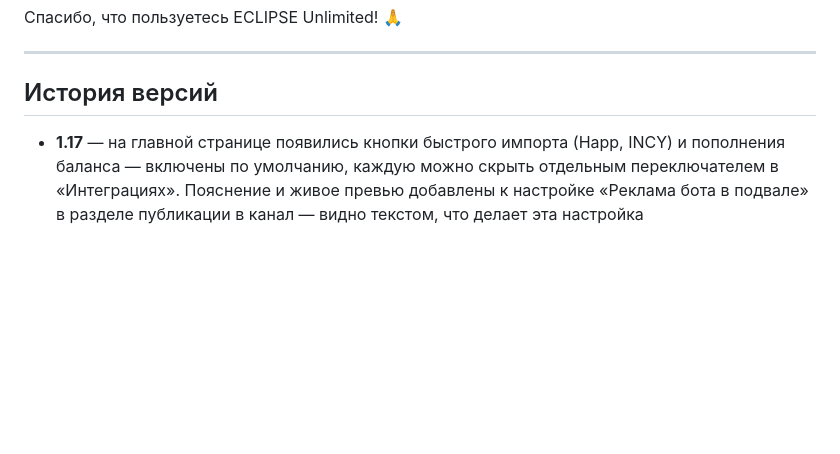
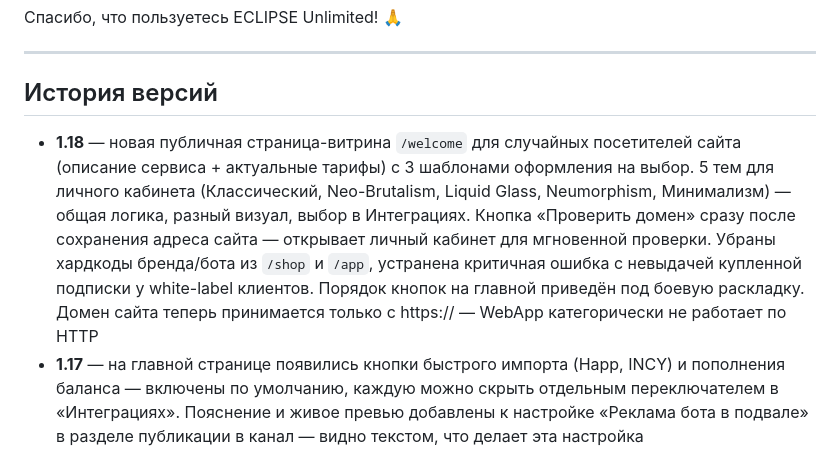
Before and after one commit to pomah7878-bot/ECLIPSE_VPN, a Markdown page: README.MD, the part around the change. Drawn GitHub-style; blank space fills up the shorter version.

Commit message:
Версия 1.18: витрина для новых, темы кабинета, безопасность WebApp
- Новая публичная страница-витрина /welcome (описание сервиса + актуальные тарифы) с 3 шаблонами оформления на выбор
- 5 тем личного кабинета (Классический, Neo-Brutalism, Liquid Glass, Neumorphism, Минимализм) — общая логика, разный визуал
- Кнопка «Проверить домен» сразу после сохранения адреса сайта — мгновенно открывает личный кабинет для проверки
- Убраны хардкоды бренда/бота из страниц покупки и скачивания приложения — устранена ошибка с невыдачей купленной подписки у white-label клиентов
- Порядок кнопок на главной приведён под проверенную боевую раскладку
- Домен сайта теперь принимается только с https:// — WebApp не работает по обычному HTTP

```diff
--- a/README.MD
+++ b/README.MD
@@ -191,6 +191,7 @@ crontab -e
 
 ## История версий
 
+- **1.18** — новая публичная страница-витрина `/welcome` для случайных посетителей сайта (описание сервиса + актуальные тарифы) с 3 шаблонами оформления на выбор. 5 тем для личного кабинета (Классический, Neo-Brutalism, Liquid Glass, Neumorphism, Минимализм) — общая логика, разный визуал, выбор в Интеграциях. Кнопка «Проверить домен» сразу после сохранения адреса сайта — открывает личный кабинет для мгновенной проверки. Убраны хардкоды бренда/бота из `/shop` и `/app`, устранена критичная ошибка с невыдачей купленной подписки у white-label клиентов. Порядок кнопок на главной приведён под боевую раскладку. Домен сайта теперь принимается только с https:// — WebApp категорически не работает по HTTP
 - **1.17** — на главной странице появились кнопки быстрого импорта (Happ, INCY) и пополнения баланса — включены по умолчанию, каждую можно скрыть отдельным переключателем в «Интеграциях». Пояснение и живое превью добавлены к настройке «Реклама бота в подвале» в разделе публикации в канал — видно текстом, что делает эта настройка
 - **1.16** — название бренда и собственное приложение теперь настраиваются в разделе «Интеграции» (🏷 Название бренда, 📱 Своё приложение), а не зашиты в код AI-помощника — сохраняются при обновлениях и не требуют правки файлов на сервере
 - **1.15** — AI-помощник и реферальная ссылка на сайте больше не подставляют юзернейм чужого бота ни в каких сценариях (в том числе fallback при сбоях) — юзернейм всегда берётся у конкретной инсталляции
```
